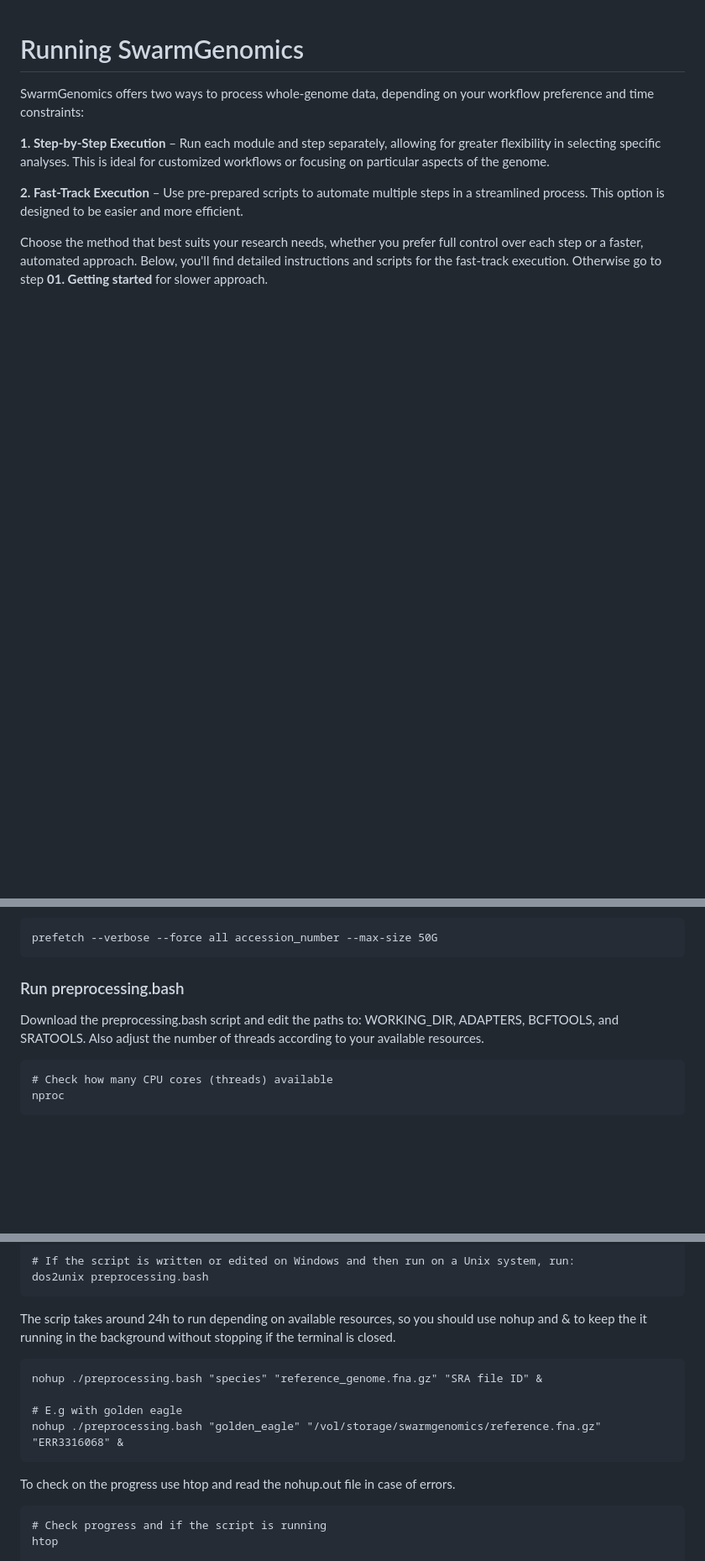
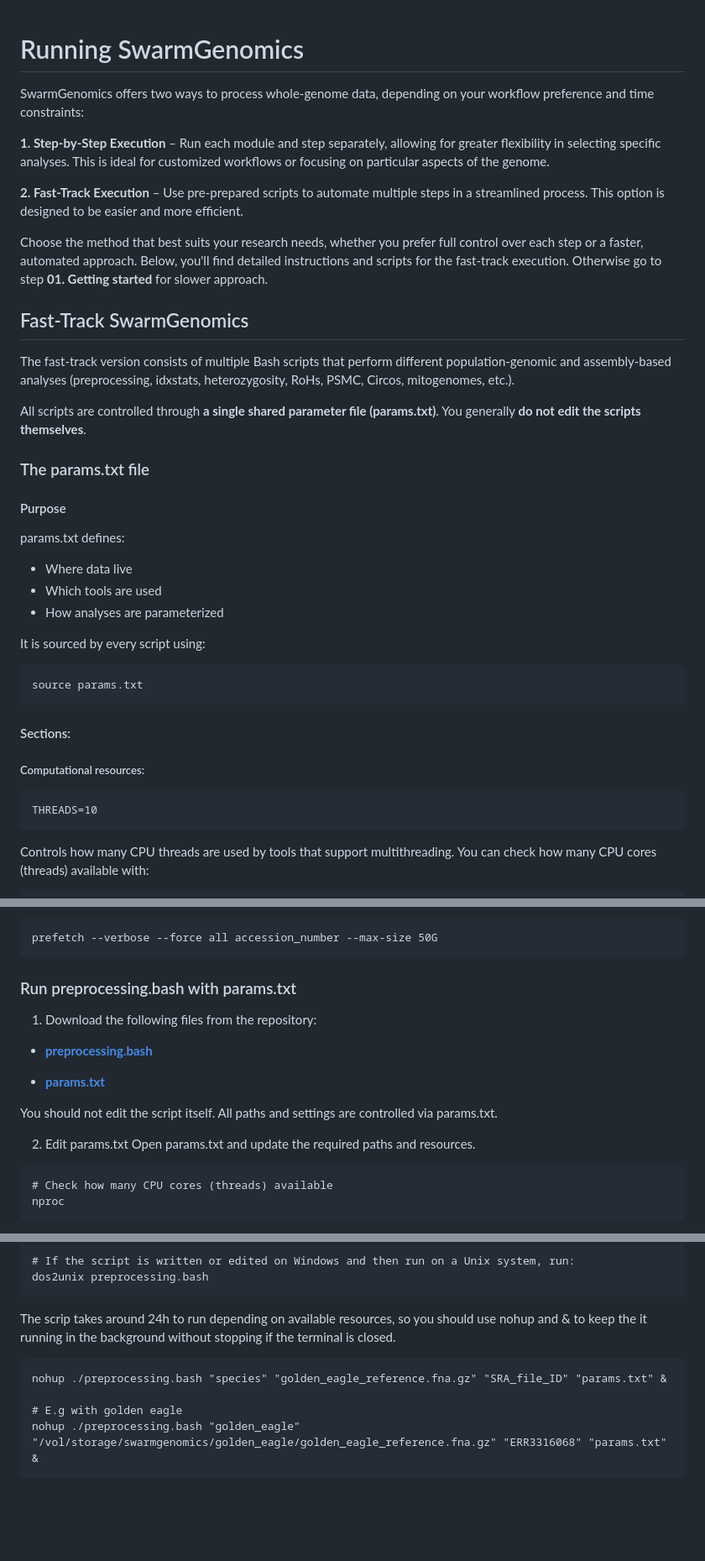
Before and after one commit to AureKylmanen/Swarmgenomics, a Markdown page: 001. Fast-track SwarmGenomics.md, 3 parts joined by grey strips. Shown at 84% size. Drawn GitHub-style; blank space fills up the shorter version.

````diff
--- a/001. Fast-track SwarmGenomics.md
+++ b/001. Fast-track SwarmGenomics.md
@@ -6,4 +6,27 @@ SwarmGenomics offers two ways to process whole-genome data, depending on your wo
 **2. Fast-Track Execution** – Use pre-prepared scripts to automate multiple steps in a streamlined process. This option is designed to be easier and more efficient.
 
 Choose the method that best suits your research needs, whether you prefer full control over each step or a faster, automated approach. Below, you'll find detailed instructions and scripts for the fast-track execution. Otherwise go to step **01. Getting started** for slower approach.
+## Fast-Track SwarmGenomics
+The fast-track version consists of multiple Bash scripts that perform different population-genomic and assembly-based analyses (preprocessing, idxstats, heterozygosity, RoHs, PSMC, Circos, mitogenomes, etc.).
 
+All scripts are controlled through **a single shared parameter file (params.txt)**.
+You generally **do not edit the scripts themselves**.
+### The params.txt file
+#### Purpose
+params.txt defines:
+- Where data live
+- Which tools are used
+- How analyses are parameterized
+
+It is sourced by every script using:
+```
+source params.txt
+```
+#### Sections:
+##### Computational resources:
+```
+THREADS=10
+```
+Controls how many CPU threads are used by tools that support multithreading.
+You can check how many CPU cores (threads) available with:
+
@@ -44,8 +158,20 @@ If you get an error due to size
 ```
 prefetch --verbose --force all accession_number --max-size 50G
 ```
-### Run preprocessing.bash
-Download the preprocessing.bash script and edit the paths to: WORKING_DIR, ADAPTERS, BCFTOOLS, and SRATOOLS. Also adjust the number of threads according to your available resources.
+
+### Run preprocessing.bash with params.txt
+1. Download the following files from the repository:
+
+- [**preprocessing.bash**](https://github.com/AureKylmanen/Swarmgenomics/blob/main/Scripts/preprocessing.bash)
+
+- [**params.txt**](https://github.com/AureKylmanen/Swarmgenomics/blob/main/Parameters/params.txt)
+
+You should not edit the script itself.
+All paths and settings are controlled via params.txt.
+
+2. Edit params.txt
+Open params.txt and update the required paths and resources.
+
 ```
 # Check how many CPU cores (threads) available
 nproc
@@ -60,13 +186,9 @@ dos2unix preprocessing.bash
 ```
 The scrip takes around 24h to run depending on available resources, so you should use nohup and & to keep the it running in the background without stopping if the terminal is closed.
 ```
-nohup ./preprocessing.bash "species" "reference_genome.fna.gz" "SRA file ID" &
+nohup ./preprocessing.bash "species" "golden_eagle_reference.fna.gz" "SRA_file_ID" "params.txt" &
 
 # E.g with golden eagle
-nohup ./preprocessing.bash "golden_eagle" "/vol/storage/swarmgenomics/reference.fna.gz" "ERR3316068" &
+nohup ./preprocessing.bash "golden_eagle" "/vol/storage/swarmgenomics/golden_eagle/golden_eagle_reference.fna.gz" "ERR3316068" "params.txt" &
 ```
-To check on the progress use htop and read the nohup.out file in case of errors.
-```
-# Check progress and if the script is running
-htop
 
````
Also changed, not shown: other parts of 001. Fast-track SwarmGenomics.md (+93 -66 lines).
